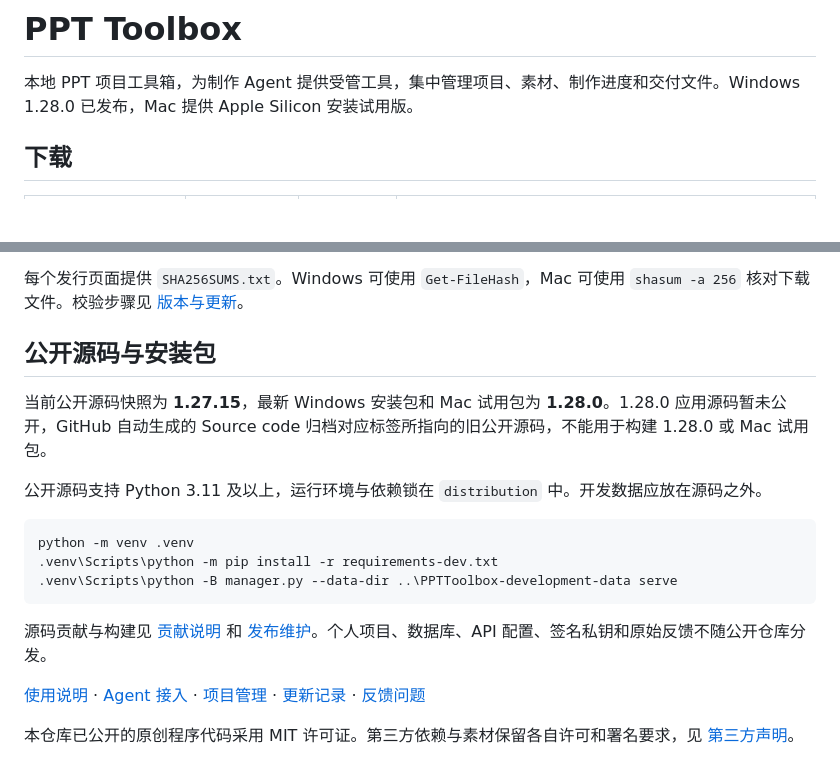
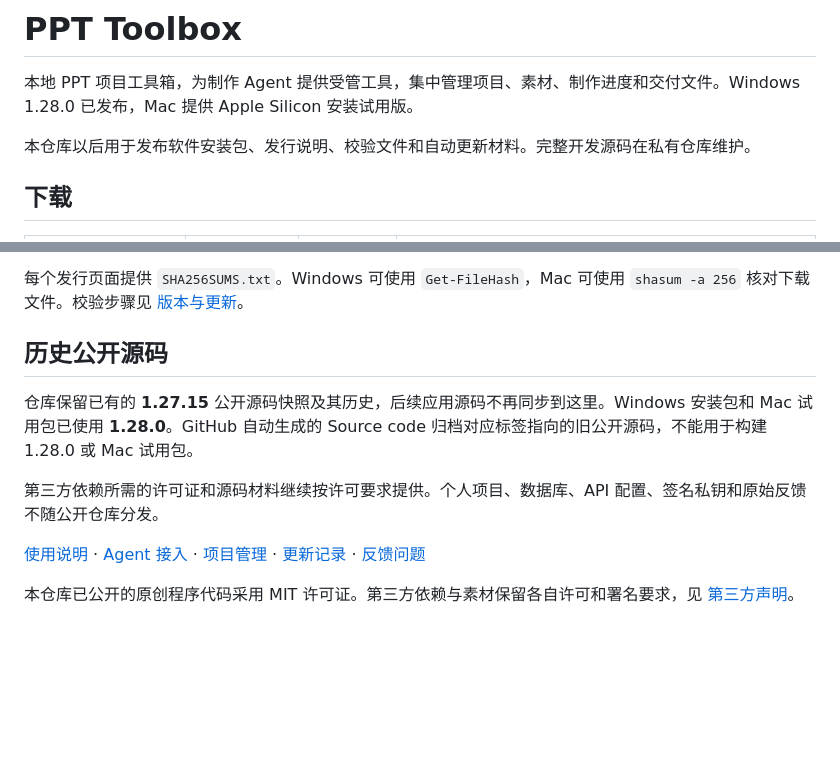
Before and after one commit to sj18259360196-source/PPTToolbox, a Markdown page: README.md, 2 parts joined by grey strips. Rendered like a GitHub page; blank space fills up the shorter version.

Commit message:
docs: use public repository for software distribution

````diff
--- a/README.md
+++ b/README.md
@@ -1,6 +1,8 @@
 # PPT Toolbox
 
 本地 PPT 项目工具箱，为制作 Agent 提供受管工具，集中管理项目、素材、制作进度和交付文件。Windows 1.28.0 已发布，Mac 提供 Apple Silicon 安装试用版。
+
+本仓库以后用于发布软件安装包、发行说明、校验文件和自动更新材料。完整开发源码在私有仓库维护。
 
 ## 下载
 
@@ -40,19 +42,11 @@ Windows 正式版与 Mac 试用版分开发行。Mac 试用版不会替换 Windo
 
 每个发行页面提供 `SHA256SUMS.txt`。Windows 可使用 `Get-FileHash`，Mac 可使用 `shasum -a 256` 核对下载文件。校验步骤见 [版本与更新](manager_docs/VERSIONS.md)。
 
-## 公开源码与安装包
+## 历史公开源码
 
-当前公开源码快照为 **1.27.15**，最新 Windows 安装包和 Mac 试用包为 **1.28.0**。1.28.0 应用源码暂未公开，GitHub 自动生成的 Source code 归档对应标签所指向的旧公开源码，不能用于构建 1.28.0 或 Mac 试用包。
+仓库保留已有的 **1.27.15** 公开源码快照及其历史，后续应用源码不再同步到这里。Windows 安装包和 Mac 试用包已使用 **1.28.0**。GitHub 自动生成的 Source code 归档对应标签指向的旧公开源码，不能用于构建 1.28.0 或 Mac 试用包。
 
-公开源码支持 Python 3.11 及以上，运行环境与依赖锁在 `distribution` 中。开发数据应放在源码之外。
-
-```powershell
-python -m venv .venv
-.venv\Scripts\python -m pip install -r requirements-dev.txt
-.venv\Scripts\python -B manager.py --data-dir ..\PPTToolbox-development-data serve
-```
-
-源码贡献与构建见 [贡献说明](CONTRIBUTING.md) 和 [发布维护](distribution/PUBLIC_RELEASE.md)。个人项目、数据库、API 配置、签名私钥和原始反馈不随公开仓库分发。
+第三方依赖所需的许可证和源码材料继续按许可要求提供。个人项目、数据库、API 配置、签名私钥和原始反馈不随公开仓库分发。
 
 [使用说明](manager_docs/USER_GUIDE.md) · [Agent 接入](manager_docs/PPTAGENT.md) · [项目管理](manager_docs/PROJECT_MANAGEMENT.md) · [更新记录](CHANGELOG.md) · [反馈问题](https://github.com/sj18259360196-source/PPTToolbox/issues)
 
````
